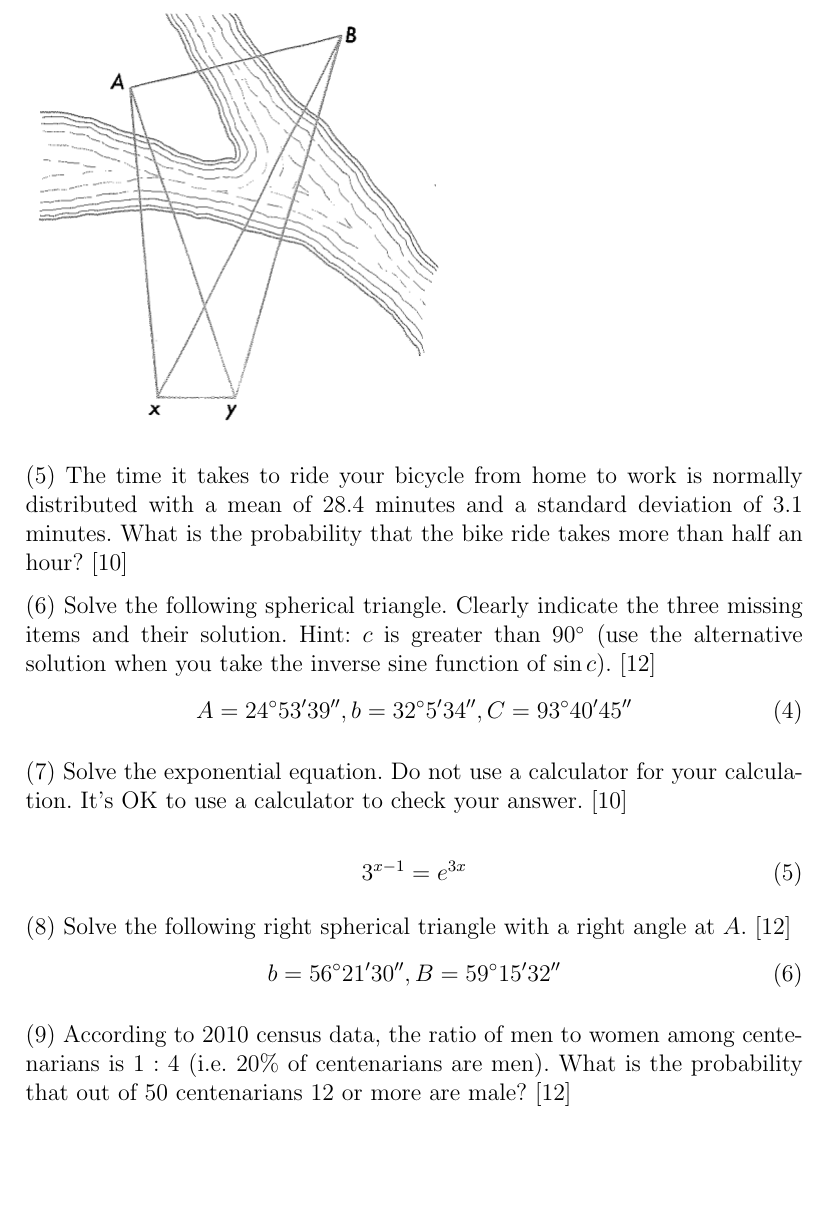
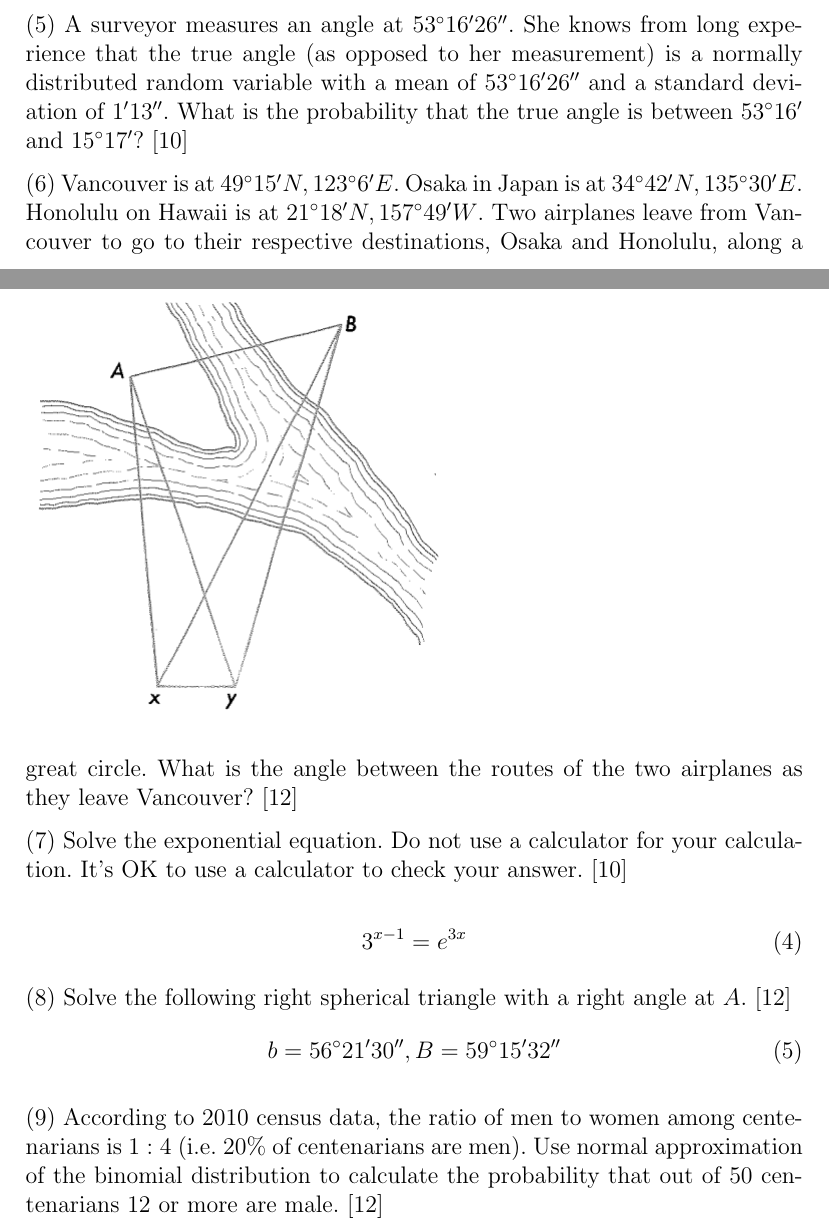
Before and after one commit to befu29aj/cocalc-1429, a LaTeX problem sheet (gm-final-exam.tex): part of page 2 of 2 before the commit and two parts of pages 1 and 2 of 2 after it, the two joined at a grey line, cut at the place of the change, the shorter picture padded with empty space. Compiled offline with pdfLaTeX.

Commit message:
gm-final-exam.tex

```diff
--- a/gm-final-exam.tex
+++ b/gm-final-exam.tex
@@ -61,21 +61,19 @@ distance $AB$ from the survey notes.
     \includegraphics[scale=.5]{./riceknight491a.png}
 \end{figure}
 
-\newpage
+({\frage}) A surveyor measures an angle at $53^{\circ}16'26''$. She
+knows from long experience that the true angle (as opposed to her
+measurement) is a normally distributed random variable with a mean of
+$53^{\circ}16'26''$ and a standard deviation of $1'13''$. What is the
+probability that the true angle is between $53^{\circ}16'$ and
+$15^{\circ}17'$? [10]
 
-({\frage}) The time it takes to ride your bicycle from home to work is
-normally distributed with a mean of $28.4$ minutes and a standard
-deviation of $3.1$ minutes. What is the probability that the bike ride
-takes more than half an hour? [10]
-
-({\frage}) Solve the following spherical triangle. Clearly indicate the three
-missing items and their solution. Hint: $c$ is greater than
-$90^{\circ}$ (use the alternative solution when you take the inverse
-sine function of $\sin{}c$). [12]
-\begin{equation}
-  \label{eq:ooxusahf}
-  A=24^{\circ}53'39'',b=32^{\circ}5'34'',C=93^{\circ}40'45''
-\end{equation}
+({\frage}) Vancouver is at $49^{\circ}15'N,123^{\circ}6'E$. Osaka in
+Japan is at $34^{\circ}42'N,135^{\circ}30'E$. Honolulu on Hawaii is at
+$21^{\circ}18'N,157^{\circ}49'W$. Two airplanes leave from Vancouver
+to go to their respective destinations, Osaka and Honolulu, along a
+great circle. What is the angle between the routes of the two
+airplanes as they leave Vancouver? [12]
 
 ({\frage}) Solve the exponential equation. Do not use a calculator for your
 calculation. It's OK to use a calculator to check your answer. [10]
@@ -92,8 +90,9 @@ $A$. [12]
   b=56^{\circ}21'30'',B=59^{\circ}15'32''
 \end{equation}
 
-({\frage}) According to 2010 census data, the ratio of men to women among
-centenarians is $1:4$ (i.e.\ 20\% of centenarians are men). What is
-the probability that out of 50 centenarians 12 or more are male? [12]
+({\frage}) According to 2010 census data, the ratio of men to women
+among centenarians is $1:4$ (i.e.\ 20\% of centenarians are men). Use
+normal approximation of the binomial distribution to calculate the
+probability that out of 50 centenarians 12 or more are male. [12]
 
 \end{document}
```
Also changed, not shown: 1 other file.
